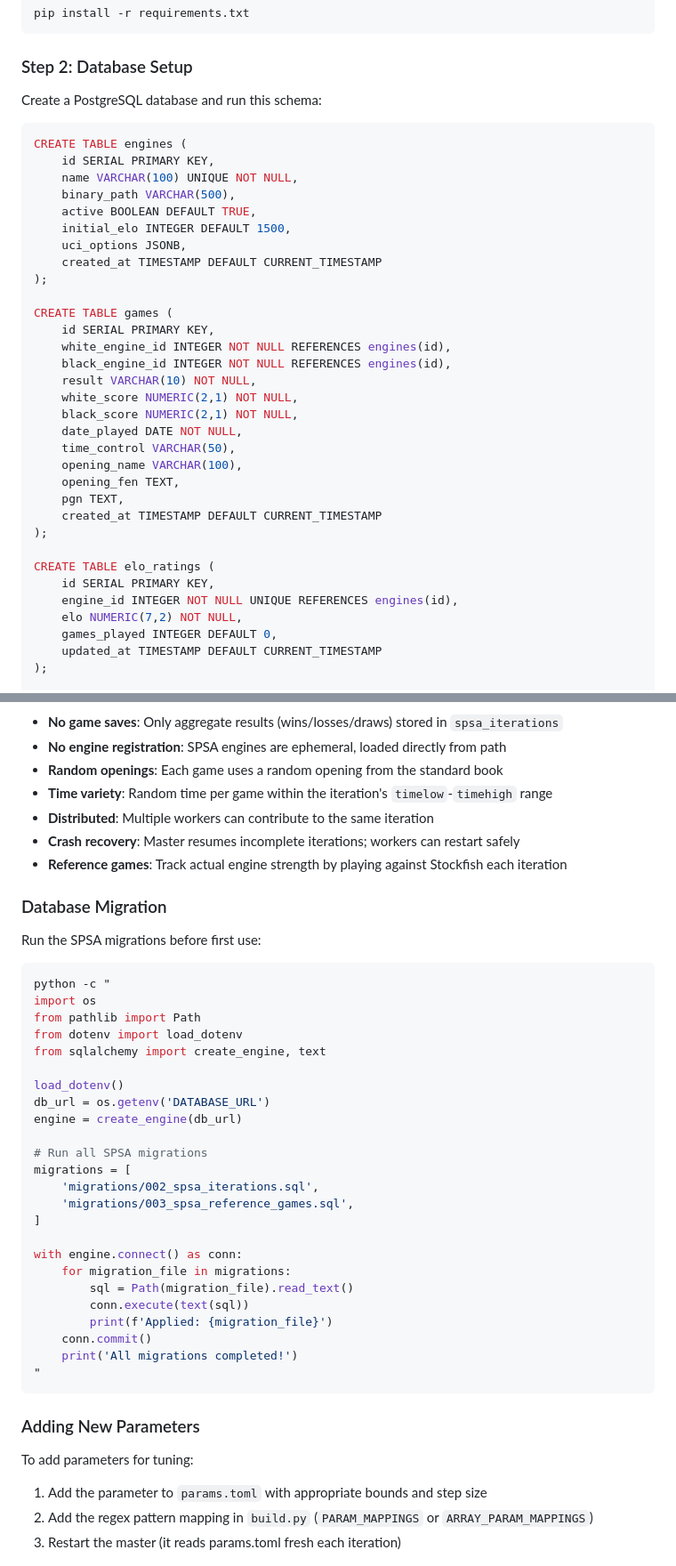
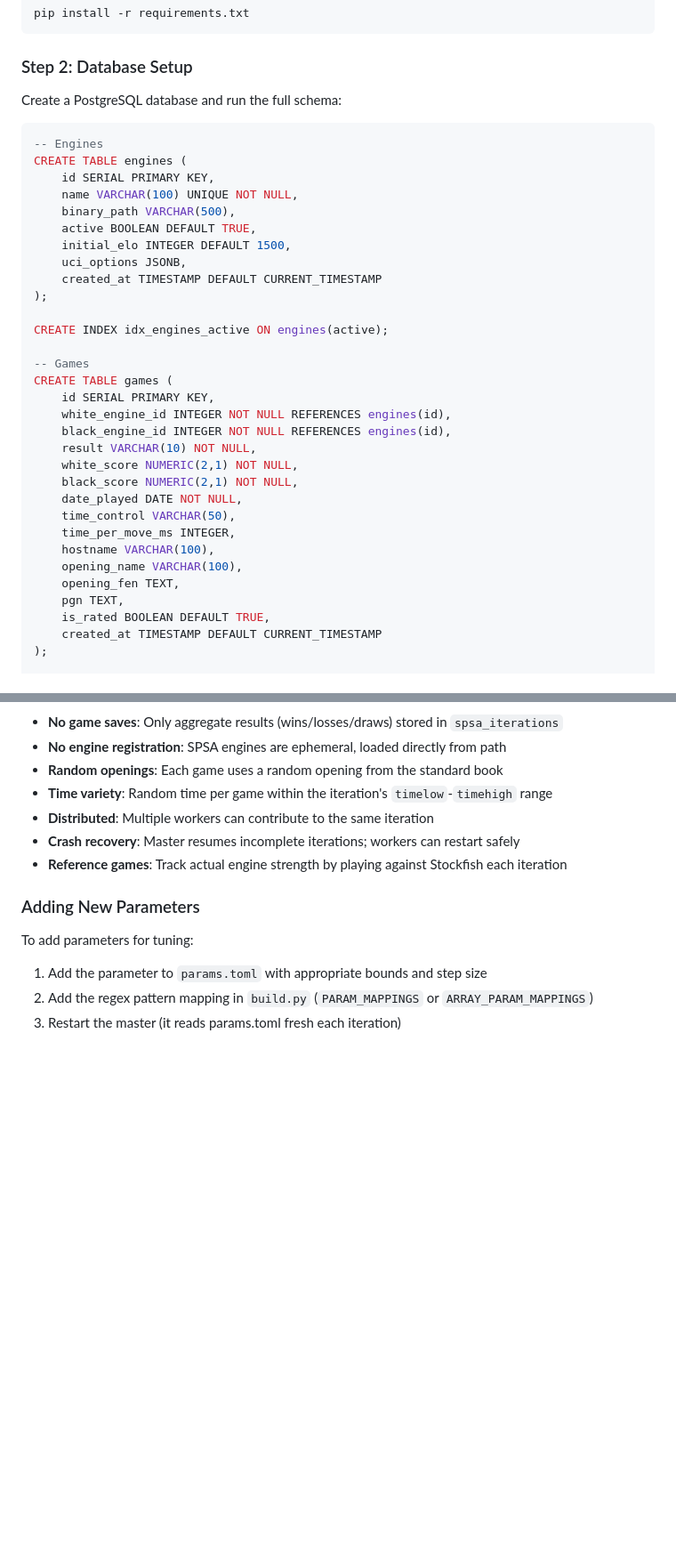
Before and after one commit to chris-moreton/chess-compete, a Markdown page: README.md, 2 parts joined by grey strips. Shown at 89% size. Rendered like a GitHub page; blank space fills up the shorter version.

````diff
--- a/README.md
+++ b/README.md
@@ -76,9 +76,10 @@ pip install -r requirements.txt
 
 ### Step 2: Database Setup
 
-Create a PostgreSQL database and run this schema:
+Create a PostgreSQL database and run the full schema:
 
 ```sql
+-- Engines
 CREATE TABLE engines (
     id SERIAL PRIMARY KEY,
     name VARCHAR(100) UNIQUE NOT NULL,
@@ -89,6 +90,9 @@ CREATE TABLE engines (
     created_at TIMESTAMP DEFAULT CURRENT_TIMESTAMP
 );
 
+CREATE INDEX idx_engines_active ON engines(active);
+
+-- Games
 CREATE TABLE games (
     id SERIAL PRIMARY KEY,
     white_engine_id INTEGER NOT NULL REFERENCES engines(id),
@@ -98,18 +102,13 @@ CREATE TABLE games (
     black_score NUMERIC(2,1) NOT NULL,
     date_played DATE NOT NULL,
     time_control VARCHAR(50),
+    time_per_move_ms INTEGER,
+    hostname VARCHAR(100),
     opening_name VARCHAR(100),
     opening_fen TEXT,
     pgn TEXT,
+    is_rated BOOLEAN DEFAULT TRUE,
     created_at TIMESTAMP DEFAULT CURRENT_TIMESTAMP
-);
-
-CREATE TABLE elo_ratings (
-    id SERIAL PRIMARY KEY,
-    engine_id INTEGER NOT NULL UNIQUE REFERENCES engines(id),
-    elo NUMERIC(7,2) NOT NULL,
-    games_played INTEGER DEFAULT 0,
-    updated_at TIMESTAMP DEFAULT CURRENT_TIMESTAMP
 );
 
 CREATE INDEX idx_games_white_engine ON games(white_engine_id);
@@ -596,37 +765,6 @@ The mapping from `params.toml` names to Rust constants is defined in `build.py`.
 - **Crash recovery**: Master resumes incomplete iterations; workers can restart safely
 - **Reference games**: Track actual engine strength by playing against Stockfish each iteration
 
-### Database Migration
-
-Run the SPSA migrations before first use:
-
-```bash
-python -c "
-import os
-from pathlib import Path
-from dotenv import load_dotenv
-from sqlalchemy import create_engine, text
-
-load_dotenv()
-db_url = os.getenv('DATABASE_URL')
-engine = create_engine(db_url)
-
-# Run all SPSA migrations
-migrations = [
-    'migrations/002_spsa_iterations.sql',
-    'migrations/003_spsa_reference_games.sql',
-]
-
-with engine.connect() as conn:
-    for migration_file in migrations:
-        sql = Path(migration_file).read_text()
-        conn.execute(text(sql))
-        print(f'Applied: {migration_file}')
-    conn.commit()
-    print('All migrations completed!')
-"
-```
-
 ### Adding New Parameters
 
 To add parameters for tuning:
````
Also changed, not shown: other parts of README.md (+174 -4 lines).
